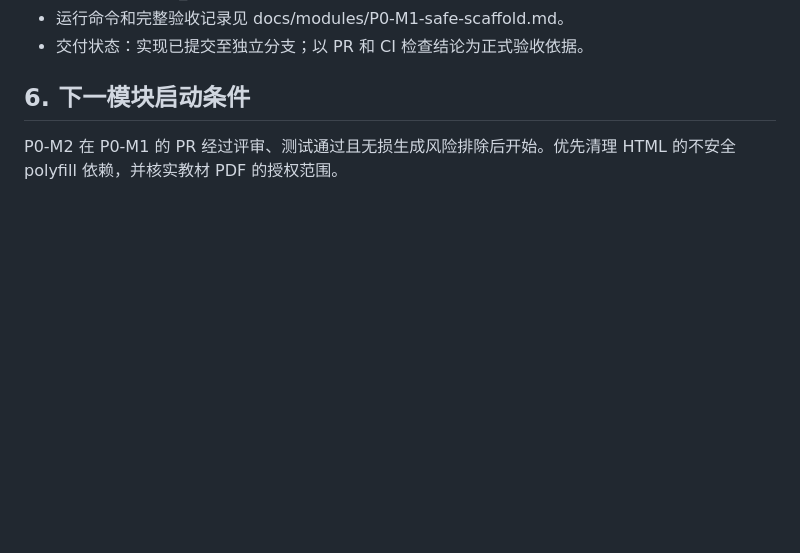
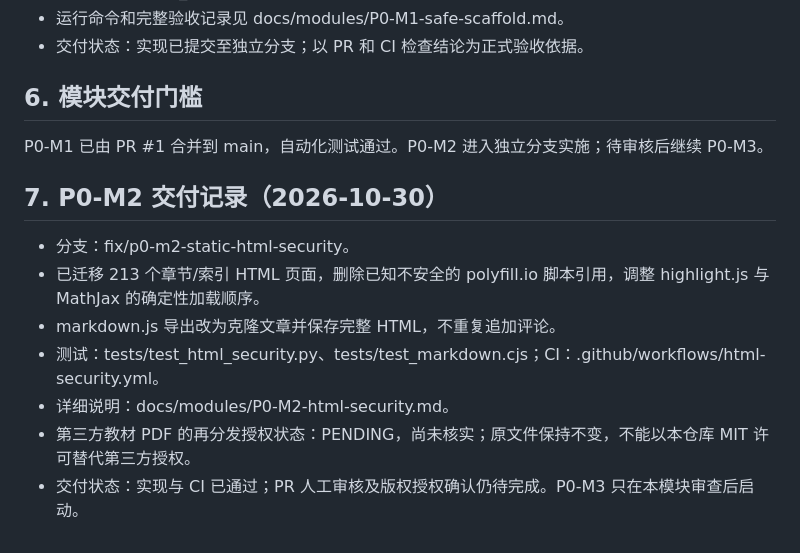
Before and after one commit to 1998x-stack/Computer_Networking, a Markdown page: docs/ROADMAP.md, the part around the change. Drawn GitHub-style; blank space fills up the shorter version.

Commit message:
docs(roadmap): record P0-M2 delivery and outstanding license status

```diff
--- a/docs/ROADMAP.md
+++ b/docs/ROADMAP.md
@@ -76,6 +76,17 @@ P0-M1 无损生成
 - 运行命令和完整验收记录见 docs/modules/P0-M1-safe-scaffold.md。
 - 交付状态：实现已提交至独立分支；以 PR 和 CI 检查结论为正式验收依据。
 
-## 6. 下一模块启动条件
+## 6. 模块交付门槛
 
-P0-M2 在 P0-M1 的 PR 经过评审、测试通过且无损生成风险排除后开始。优先清理 HTML 的不安全 polyfill 依赖，并核实教材 PDF 的授权范围。
+P0-M1 已由 PR #1 合并到 main，自动化测试通过。P0-M2 进入独立分支实施；待审核后继续 P0-M3。
+
+
+## 7. P0-M2 交付记录（2026-10-30）
+
+- 分支：fix/p0-m2-static-html-security。
+- 已迁移 213 个章节/索引 HTML 页面，删除已知不安全的 polyfill.io 脚本引用，调整 highlight.js 与 MathJax 的确定性加载顺序。
+- markdown.js 导出改为克隆文章并保存完整 HTML，不重复追加评论。
+- 测试：tests/test_html_security.py、tests/test_markdown.cjs；CI：.github/workflows/html-security.yml。
+- 详细说明：docs/modules/P0-M2-html-security.md。
+- 第三方教材 PDF 的再分发授权状态：PENDING，尚未核实；原文件保持不变，不能以本仓库 MIT 许可替代第三方授权。
+- 交付状态：实现与 CI 已通过；PR 人工审核及版权授权确认仍待完成。P0-M3 只在本模块审查后启动。
```
